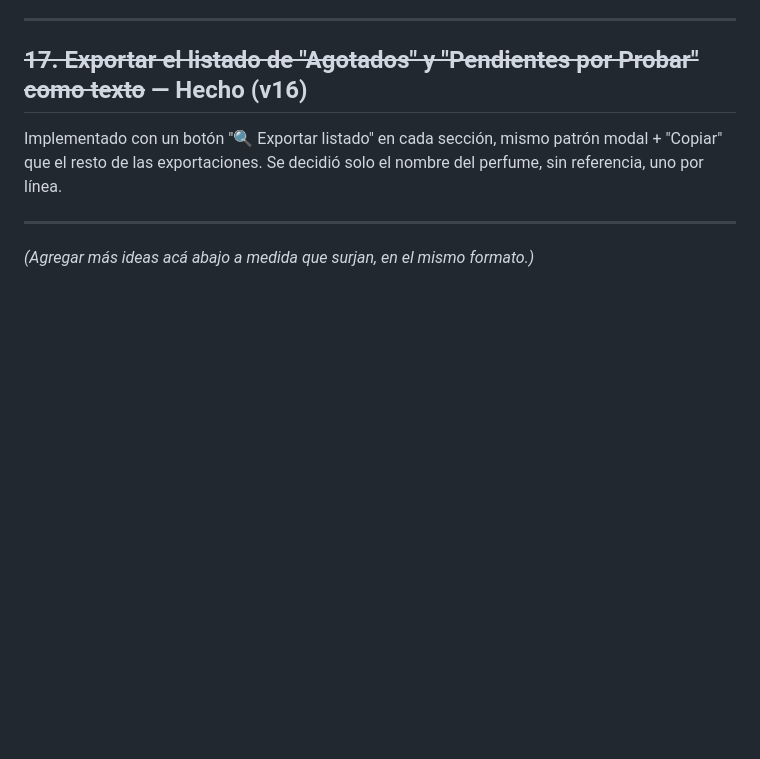
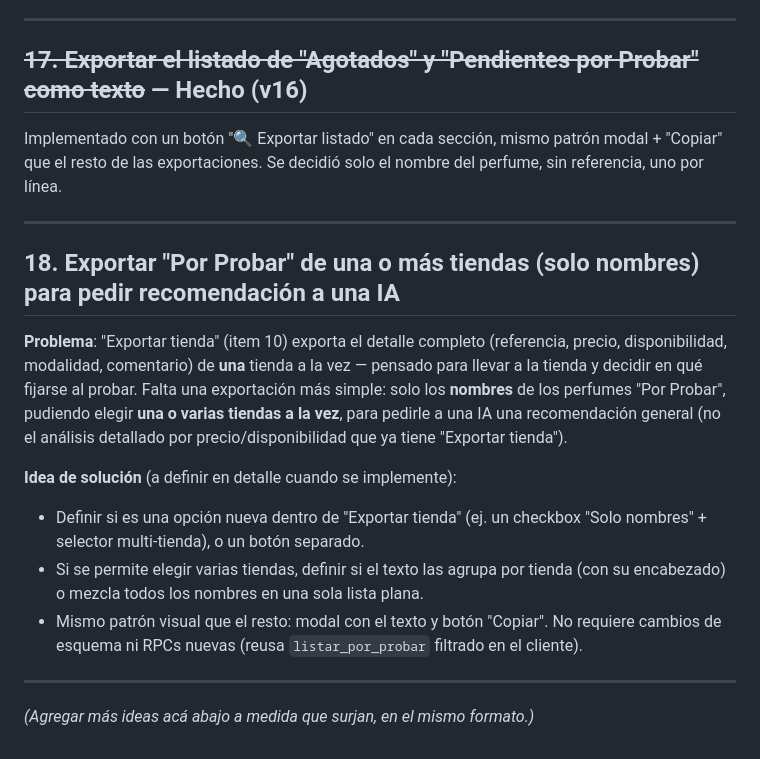
Before and after one commit to costoyaalberto/Perfumes, a Markdown page: BACKLOG.md, the part around the change. Drawn GitHub-style; blank space fills up the shorter version.

Commit message:
Agregar al backlog: exportar Por Probar de varias tiendas (solo nombres)
Co-Authored-By: Claude Sonnet 5 <noreply@anthropic.com>
Claude-Session: https://claude.ai/code/session_01He84X42VSboYstypZoHbrd

```diff
--- a/BACKLOG.md
+++ b/BACKLOG.md
@@ -186,4 +186,28 @@ solo el nombre del perfume, sin referencia, uno por línea.
 
 ---
 
+## 18. Exportar "Por Probar" de una o más tiendas (solo nombres) para pedir recomendación a una IA
+
+**Problema**: "Exportar tienda" (item 10) exporta el detalle completo
+(referencia, precio, disponibilidad, modalidad, comentario) de **una**
+tienda a la vez — pensado para llevar a la tienda y decidir en qué
+fijarse al probar. Falta una exportación más simple: solo los
+**nombres** de los perfumes "Por Probar", pudiendo elegir **una o
+varias tiendas a la vez**, para pedirle a una IA una recomendación
+general (no el análisis detallado por precio/disponibilidad que ya
+tiene "Exportar tienda").
+
+**Idea de solución** (a definir en detalle cuando se implemente):
+- Definir si es una opción nueva dentro de "Exportar tienda" (ej. un
+  checkbox "Solo nombres" + selector multi-tienda), o un botón
+  separado.
+- Si se permite elegir varias tiendas, definir si el texto las agrupa
+  por tienda (con su encabezado) o mezcla todos los nombres en una sola
+  lista plana.
+- Mismo patrón visual que el resto: modal con el texto y botón "Copiar".
+  No requiere cambios de esquema ni RPCs nuevas (reusa `listar_por_probar`
+  filtrado en el cliente).
+
+---
+
 *(Agregar más ideas acá abajo a medida que surjan, en el mismo formato.)*
```
